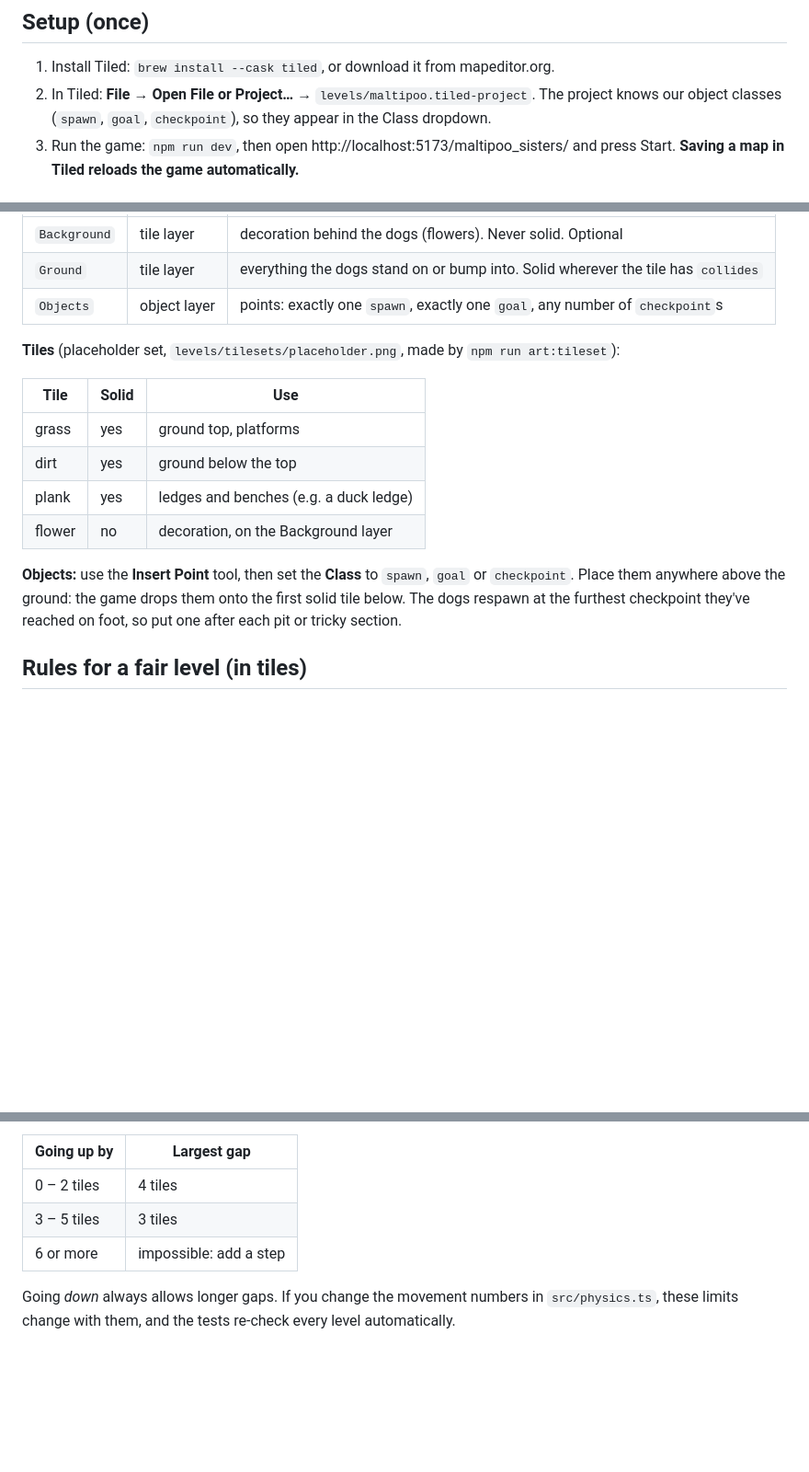
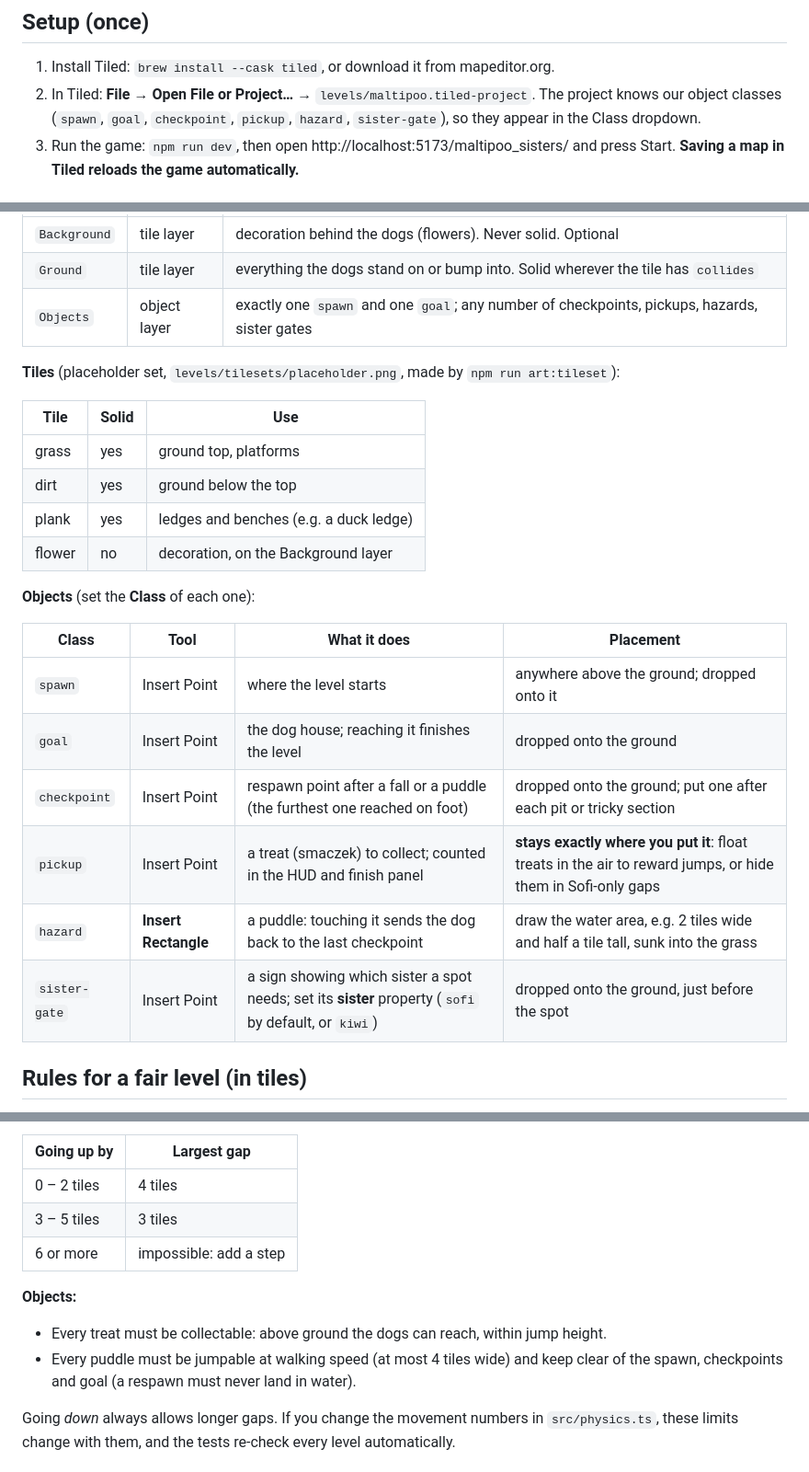
Before and after one commit to GrekNick/maltipoo_sisters, a Markdown page: docs/level-design.md, 3 parts joined by grey strips. Shown at 92% size. GitHub-like rendering; blank space fills up the shorter version.

Commit message:
docs: level design guide covers pickups, hazards and sister gates
Object table (tool, behaviour, placement) and the rules the tests
enforce for them; roadmap 2.1 notes what each type does; AGENTS.md
mentions the project-file/parser consistency check.

Co-Authored-By: Claude Opus 5.5 <noreply@anthropic.com>

```diff
--- a/docs/level-design.md
+++ b/docs/level-design.md
@@ -8,7 +8,8 @@ unfinishable level fails CI instead of reaching players. No code is needed to ch
 
 1. Install Tiled: `brew install --cask tiled`, or download it from mapeditor.org.
 2. In Tiled: **File → Open File or Project…** → `levels/maltipoo.tiled-project`.
-   The project knows our object classes (`spawn`, `goal`, `checkpoint`), so they appear in the Class dropdown.
+   The project knows our object classes (`spawn`, `goal`, `checkpoint`, `pickup`, `hazard`, `sister-gate`), so they
+   appear in the Class dropdown.
 3. Run the game: `npm run dev`, then open http://localhost:5173/maltipoo_sisters/ and press Start.
    **Saving a map in Tiled reloads the game automatically.**
 
@@ -27,7 +28,7 @@ unfinishable level fails CI instead of reaching players. No code is needed to ch
 |---|---|---|
 | `Background` | tile layer | decoration behind the dogs (flowers). Never solid. Optional |
 | `Ground` | tile layer | everything the dogs stand on or bump into. Solid wherever the tile has `collides` |
-| `Objects` | object layer | points: exactly one `spawn`, exactly one `goal`, any number of `checkpoint`s |
+| `Objects` | object layer | exactly one `spawn` and one `goal`; any number of checkpoints, pickups, hazards, sister gates |
 
 **Tiles** (placeholder set, `levels/tilesets/placeholder.png`, made by `npm run art:tileset`):
 
@@ -38,9 +39,16 @@ unfinishable level fails CI instead of reaching players. No code is needed to ch
 | plank | yes | ledges and benches (e.g. a duck ledge) |
 | flower | no | decoration, on the Background layer |
 
-**Objects:** use the **Insert Point** tool, then set the **Class** to `spawn`, `goal` or `checkpoint`. Place them
-anywhere above the ground: the game drops them onto the first solid tile below. The dogs respawn at the furthest
-checkpoint they've reached on foot, so put one after each pit or tricky section.
+**Objects** (set the **Class** of each one):
+
+| Class | Tool | What it does | Placement |
+|---|---|---|---|
+| `spawn` | Insert Point | where the level starts | anywhere above the ground; dropped onto it |
+| `goal` | Insert Point | the dog house; reaching it finishes the level | dropped onto the ground |
+| `checkpoint` | Insert Point | respawn point after a fall or a puddle (the furthest one reached on foot) | dropped onto the ground; put one after each pit or tricky section |
+| `pickup` | Insert Point | a treat (smaczek) to collect; counted in the HUD and finish panel | **stays exactly where you put it**: float treats in the air to reward jumps, or hide them in Sofi-only gaps |
+| `hazard` | **Insert Rectangle** | a puddle: touching it sends the dog back to the last checkpoint | draw the water area, e.g. 2 tiles wide and half a tile tall, sunk into the grass |
+| `sister-gate` | Insert Point | a sign showing which sister a spot needs; set its **sister** property (`sofi` by default, or `kiwi`) | dropped onto the ground, just before the spot |
 
 ## Rules for a fair level (in tiles)
 
@@ -63,6 +71,11 @@ The tests compute these from `src/physics.ts` with a safety margin, so a level t
 | 3 – 5 tiles | 3 tiles |
 | 6 or more | impossible: add a step |
 
+**Objects:**
+- Every treat must be collectable: above ground the dogs can reach, within jump height.
+- Every puddle must be jumpable at walking speed (at most 4 tiles wide) and keep clear of the spawn, checkpoints
+  and goal (a respawn must never land in water).
+
 Going *down* always allows longer gaps. If you change the movement numbers in `src/physics.ts`, these limits
 change with them, and the tests re-check every level automatically.
 
```
Also changed, not shown: AGENTS.md (+2 -1 lines), docs/roadmap.md (+1 -1 lines).
